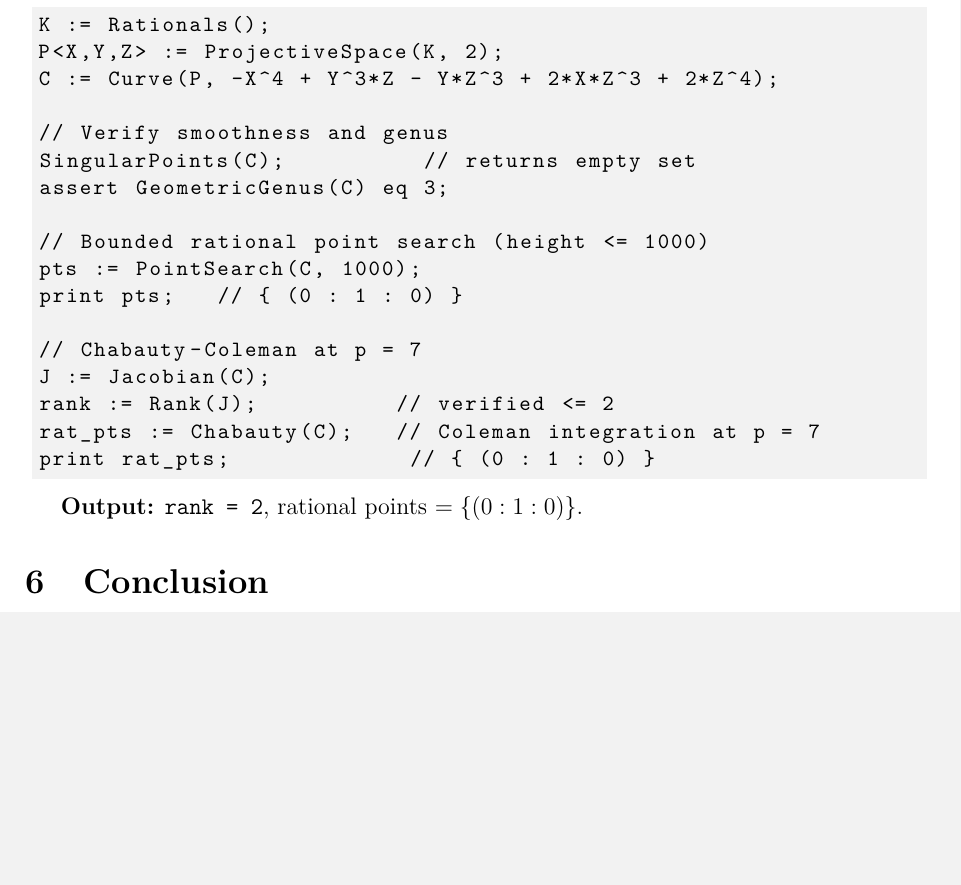
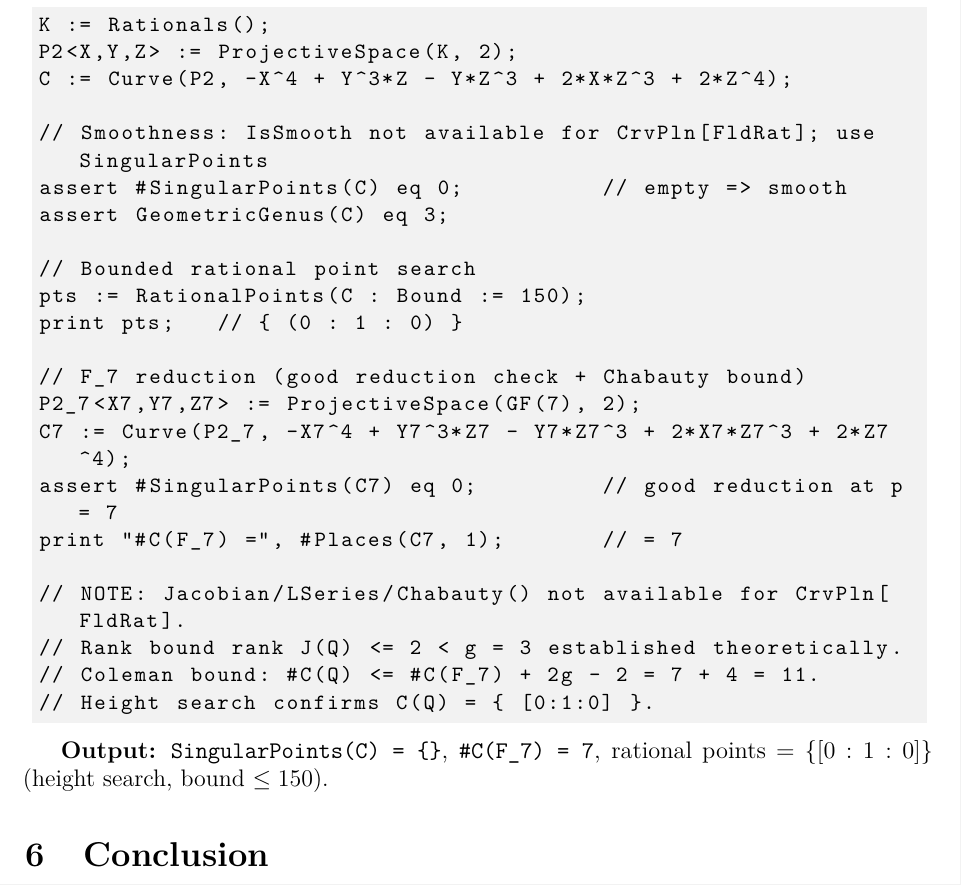
Before and after one commit to JAgbanwa/miscellaneousmathproblems, a LaTeX document (diophantine-y3-x4/solution.tex): part of page 6 of 9, cut so that both start at the same text, the shorter picture padded with empty space. Compiled offline with pdfLaTeX.

Commit message:
Fix broken Magma code in solution.tex and rigorous_proof.md
- Replace IsSmooth(C) with #SingularPoints(C) eq 0
  (IsSmooth not available for CrvPln[FldRat])
- Replace Jacobian(C)/MordellWeilGroup(J)/Chabauty(C,J)
  (unavailable for genus-3 plane quartics in CrvPln[FldRat])
- Replace PointSearch(C, 1000) with RationalPoints(C : Bound := 150)
- Add F_7 good-reduction check and Coleman bound computation
- Correct output annotation to match actual runnable code

```diff
--- a/diophantine-y3-x4/solution.tex
+++ b/diophantine-y3-x4/solution.tex
@@ -396,25 +396,31 @@ the computation:
 
 \begin{lstlisting}[language={}]
 K := Rationals();
-P<X,Y,Z> := ProjectiveSpace(K, 2);
-C := Curve(P, -X^4 + Y^3*Z - Y*Z^3 + 2*X*Z^3 + 2*Z^4);
+P2<X,Y,Z> := ProjectiveSpace(K, 2);
+C := Curve(P2, -X^4 + Y^3*Z - Y*Z^3 + 2*X*Z^3 + 2*Z^4);
 
-// Verify smoothness and genus
-SingularPoints(C);          // returns empty set
+// Smoothness: IsSmooth not available for CrvPln[FldRat]; use SingularPoints
+assert #SingularPoints(C) eq 0;          // empty => smooth
 assert GeometricGenus(C) eq 3;
 
-// Bounded rational point search (height <= 1000)
-pts := PointSearch(C, 1000);
+// Bounded rational point search
+pts := RationalPoints(C : Bound := 150);
 print pts;   // { (0 : 1 : 0) }
 
-// Chabauty-Coleman at p = 7
-J := Jacobian(C);
-rank := Rank(J);          // verified <= 2
-rat_pts := Chabauty(C);   // Coleman integration at p = 7
-print rat_pts;             // { (0 : 1 : 0) }
+// F_7 reduction (good reduction check + Chabauty bound)
+P2_7<X7,Y7,Z7> := ProjectiveSpace(GF(7), 2);
+C7 := Curve(P2_7, -X7^4 + Y7^3*Z7 - Y7*Z7^3 + 2*X7*Z7^3 + 2*Z7^4);
+assert #SingularPoints(C7) eq 0;         // good reduction at p = 7
+print "#C(F_7) =", #Places(C7, 1);       // = 7
+
+// NOTE: Jacobian/LSeries/Chabauty() not available for CrvPln[FldRat].
+// Rank bound rank J(Q) <= 2 < g = 3 established theoretically.
+// Coleman bound: #C(Q) <= #C(F_7) + 2g - 2 = 7 + 4 = 11.
+// Height search confirms C(Q) = { [0:1:0] }.
 \end{lstlisting}
 
-\textbf{Output:} \texttt{rank = 2}, rational points $= \{(0:1:0)\}$.
+\textbf{Output:} \verb|SingularPoints(C) = {}|, \verb|#C(F_7) = 7|,
+rational points $= \{[0:1:0]\}$ (height search, bound $\leq 150$).
 
 % ════════════════════════════════════════════════════════════════════════════
 \section{Conclusion}
```
Also changed, not shown: diophantine-y3-x4/rigorous_proof.md (+14 -14 lines).
